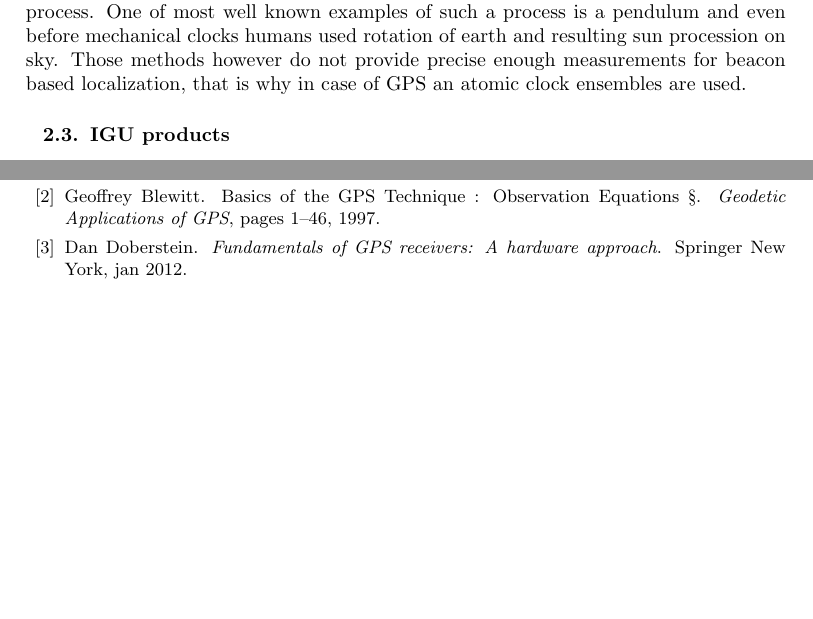
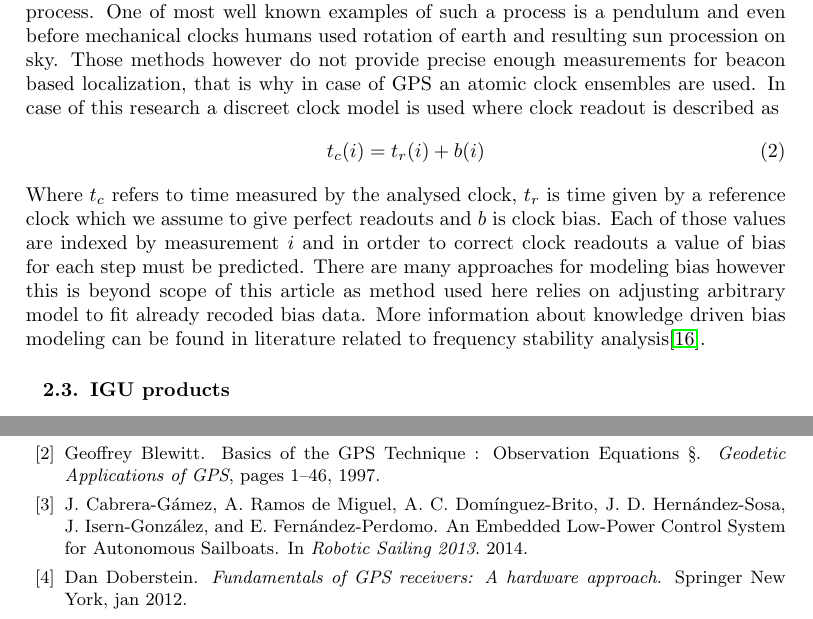
Before and after one commit to Regule/phd, a LaTeX document (article/kybernetika.tex, which reads article/bibliografia.bib): two parts of pages 3 and 11 of 12, joined at a grey line, cut so that both start at the same text, the shorter picture padded with empty space. Compiled offline with pdfLaTeX; a LaTeX package or settings file that is missing is left out.

Commit message:
Updated clock model

```diff
--- a/article/bibliografia.bib
+++ b/article/bibliografia.bib
@@ -341,0 +358,3 @@ year = {2011}
+title = {{An Embedded Low-Power Control System for Autonomous Sailboats}},
+year = {2014}
+}
--- a/article/kybernetika.tex
+++ b/article/kybernetika.tex
@@ -134,7 +135,18 @@ process. One of most well known examples of such a process is a pendulum and eve
 mechanical clocks humans used rotation of earth and resulting sun procession on sky.
 Those methods however do not provide precise enough measurements for beacon based localization,
 that is why in case of GPS an atomic clock ensembles are used.
-
+In case of this research a discreet clock model is used where clock readout is described as
+\begin{equation}
+	t_{c}(i) = t_{r}(i) + b(i)
+\end{equation}
+Where $t_{c}$ refers to time measured by the analysed clock, $t_{r}$ is time given by a
+reference clock which we assume to give perfect readouts and $b$ is clock bias.
+Each of those values are indexed by measurement $i$ and in ortder to correct clock readouts
+a value of bias for each step must be predicted.
+There are many approaches for modeling bias however this is beyond scope of this article
+as method used here relies on adjusting arbitrary model to fit already recoded bias data.
+More information about knowledge driven bias modeling can be found in literature related to
+frequency stability analysis\cite{Riley1994}.
 
 %--------------------------------------------------------------------------------------------------
 \subsection{IGU products}
```
Also changed, not shown: article/bibliografia.bib (16 more changed lines), article/kybernetika.tex (3 more changed lines).
